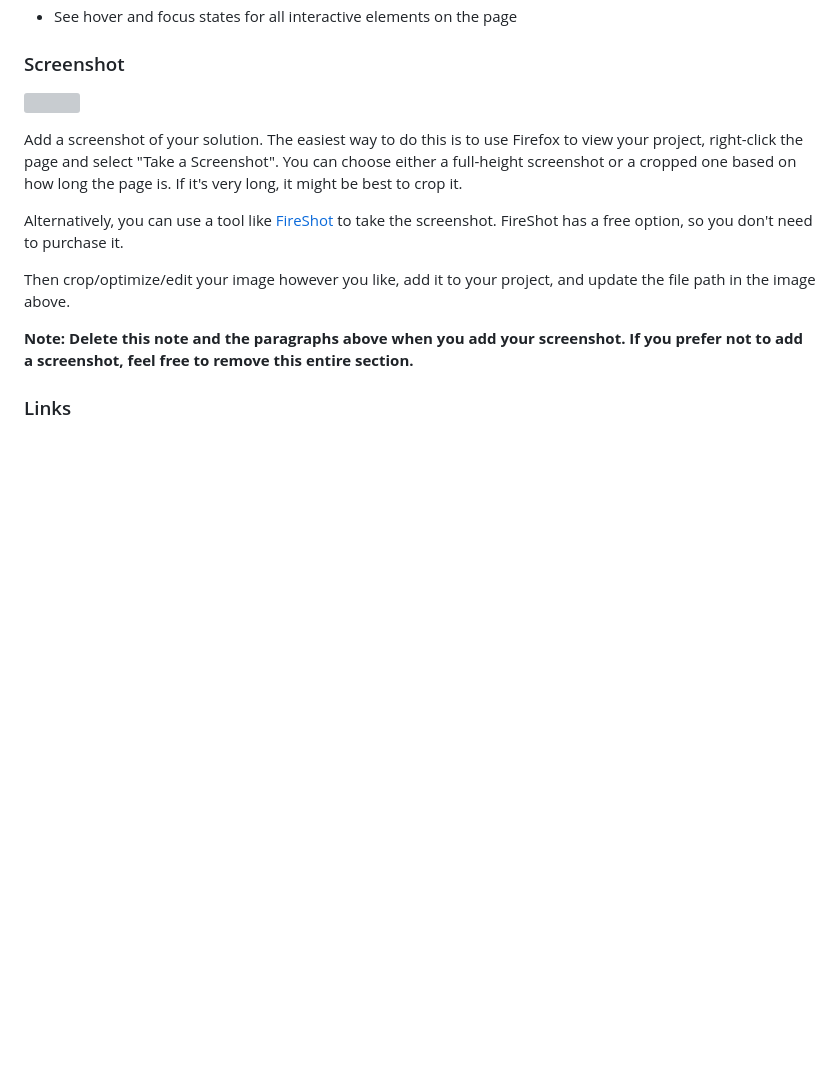
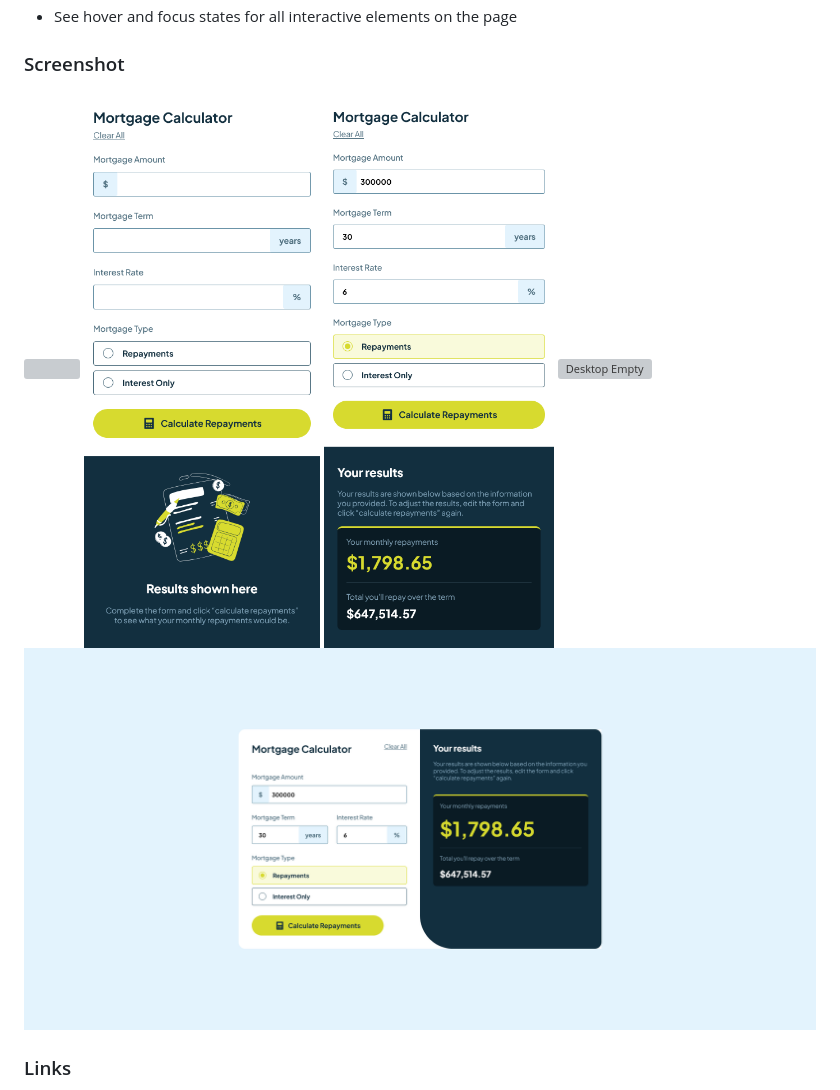
Before and after one commit to BlueC1/fem-mortgage-repayment-calculator-main, a Markdown page: README-template.md, the part around one of its changes. Rendered like a GitHub page; pictures changed too: screenshots/Screenshot 2026-11-03 at 15-13-16 Frontend Mentor Mortgage repayment calculator.png (added), screenshots/Screenshot 2026-11-03 at 15-13-43 Frontend Mentor Mortgage repayment calculator.png (added), screenshots/Screenshot 2026-11-03 at 15-14-01 Frontend Mentor Mortgage repayment calculator.png (added); blank space fills up the shorter version; grey boxes are pictures that could not be loaded.

```diff
--- a/README-template.md
+++ b/README-template.md
@@ -34,14 +34,10 @@ Users should be able to:
 ### Screenshot
 
 ![](./screenshot.jpg)
-
-Add a screenshot of your solution. The easiest way to do this is to use Firefox to view your project, right-click the page and select "Take a Screenshot". You can choose either a full-height screenshot or a cropped one based on how long the page is. If it's very long, it might be best to crop it.
-
-Alternatively, you can use a tool like [FireShot](https://getfireshot.com/) to take the screenshot. FireShot has a free option, so you don't need to purchase it.
-
-Then crop/optimize/edit your image however you like, add it to your project, and update the file path in the image above.
-
-**Note: Delete this note and the paragraphs above when you add your screenshot. If you prefer not to add a screenshot, feel free to remove this entire section.**
+![Mobile Empty](/screenshots/Screenshot%202026-11-03%20at%2015-14-01%20Frontend%20Mentor%20Mortgage%20repayment%20calculator.png?raw=true)
+![Mobile Completed](/screenshots/Screenshot%202026-11-03%20at%2015-13-43%20Frontend%20Mentor%20Mortgage%20repayment%20calculator.png?raw=true)
+![Desktop Empty](/screenshots/Screenshot%202026-11-03%20at%2015-12-40%20Frontend%20Mentor%20Mortgage%20repayment%20calculator.pngraw=true)
+![Desktop Completed](/screenshots/Screenshot%202026-11-03%20at%2015-13-16%20Frontend%20Mentor%20Mortgage%20repayment%20calculator.png?raw=true)
 
 ### Links
 
```
Also changed, not shown: other parts of README-template.md (+4 -2 lines), README.md (deleted, +0 -110 lines), screenshots/Screenshot 2026-11-03 at 15-12-40 Frontend Mentor Mortgage repayment calculator.png (added), 3 other files.
